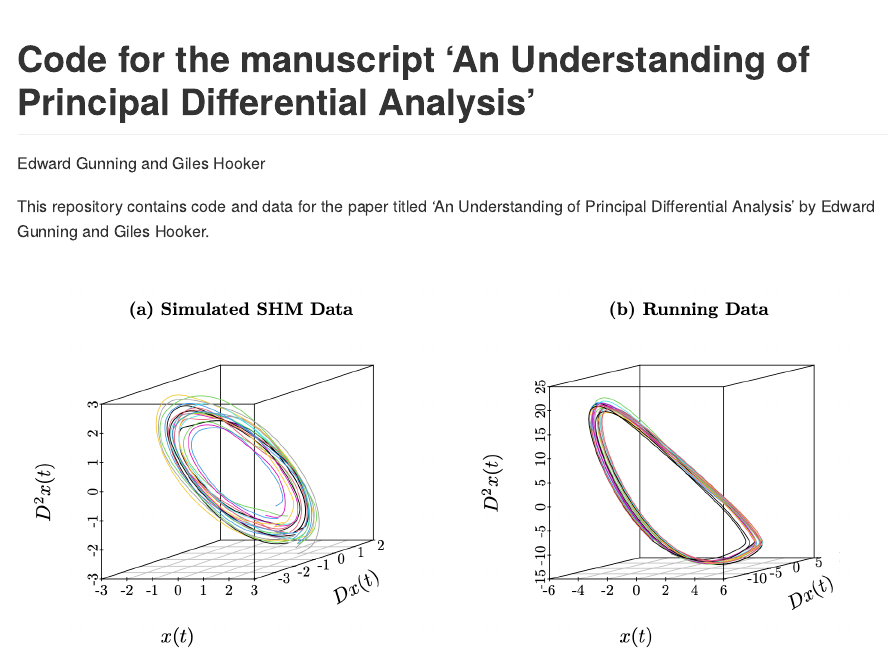
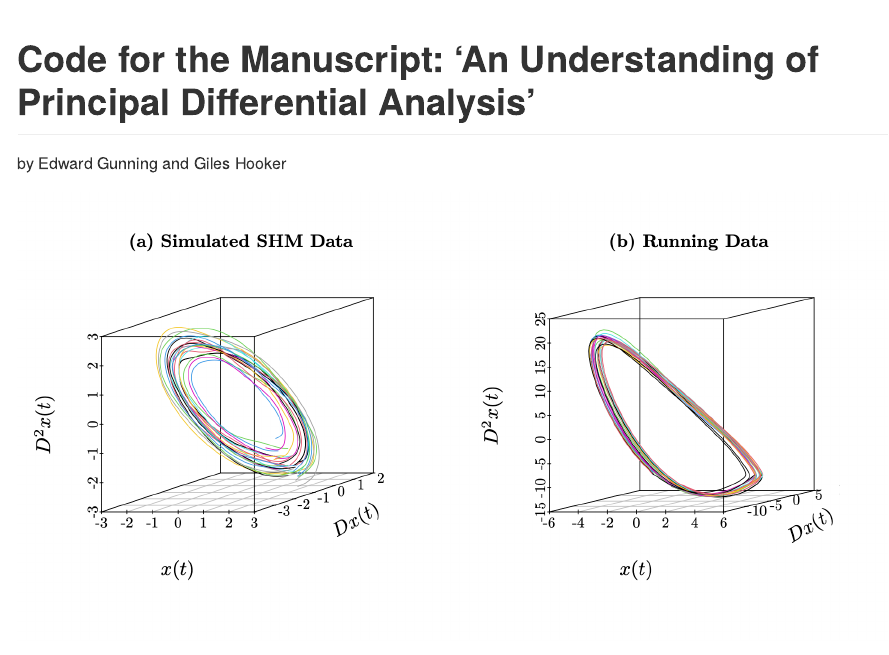
Before and after one commit to edwardgunning/UnderstandingOfPDAManuscript, an R Markdown document (README.Rmd): the page in a window 1100 px wide, from its top. The pictures show the output file README.md that the author committed with the source, drawn offline in the style of GitHub.

Commit message:
update README again

````diff
--- a/README.Rmd
+++ b/README.Rmd
@@ -1,11 +1,10 @@
 ---
-title: "Code for the manuscript 'An Understanding of Principal Differential Analysis'"
+title: "Code for the Manuscript: 'An Understanding of Principal Differential Analysis'"
 output: github_document
-author: "Edward Gunning and Giles Hooker"
+author: "by Edward Gunning and Giles Hooker"
 ---
 
 ```{r setup, include=FALSE}
 knitr::opts_chunk$set(echo = TRUE)
 ```
 
-This repository contains code and data for the paper titled 'An Understanding of Principal Differential Analysis' by Edward Gunning and Giles Hooker.
````
Also changed, not shown: README.md, README.Rmd (3 more changed lines).
